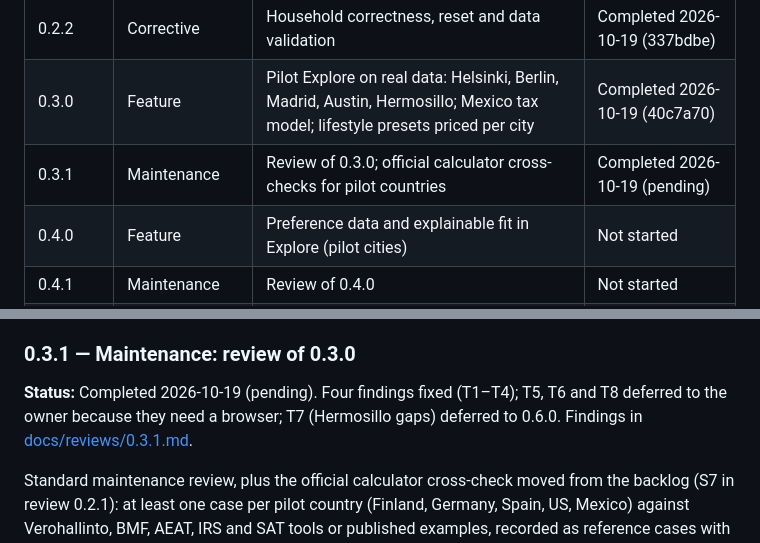
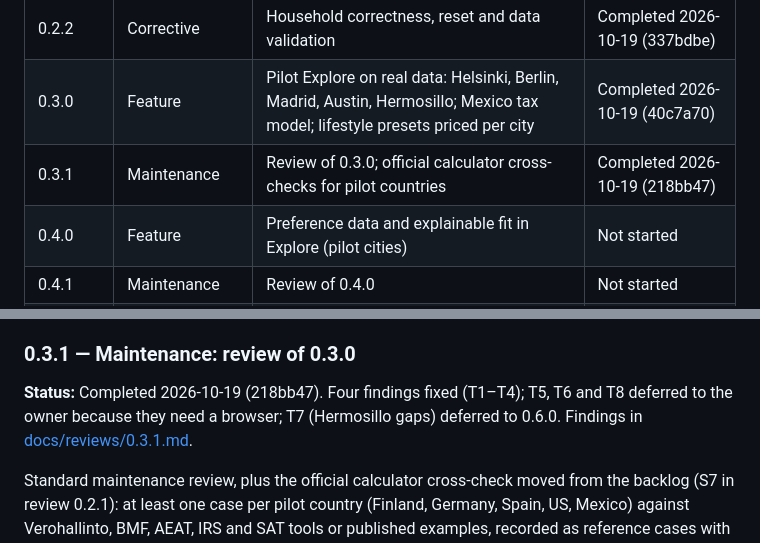
Before and after one commit to Urqe/RagdollLabs-relocation-decision-tool, a Markdown page: RELEASE_PLAN.md, 2 parts joined by grey strips. Drawn GitHub-style.

Commit message:
Mark 0.3.1 completed in release plan
Co-Authored-By: Claude Opus 5.5 <noreply@anthropic.com>
Claude-Session: https://claude.ai/code/session_01E6Wz3j8aTbGxT24wUrAEat

```diff
--- a/RELEASE_PLAN.md
+++ b/RELEASE_PLAN.md
@@ -90,7 +90,7 @@ A green test suite is necessary but not enough. The review looks at the new code
 | 0.2.1 | Maintenance | Review of 0.2.0 | Completed 2026-10-19 (ed6a50a) |
 | 0.2.2 | Corrective | Household correctness, reset and data validation | Completed 2026-10-19 (337bdbe) |
 | 0.3.0 | Feature | Pilot Explore on real data: Helsinki, Berlin, Madrid, Austin, Hermosillo; Mexico tax model; lifestyle presets priced per city | Completed 2026-10-19 (40c7a70) |
-| 0.3.1 | Maintenance | Review of 0.3.0; official calculator cross-checks for pilot countries | Completed 2026-10-19 (pending) |
+| 0.3.1 | Maintenance | Review of 0.3.0; official calculator cross-checks for pilot countries | Completed 2026-10-19 (218bb47) |
 | 0.4.0 | Feature | Preference data and explainable fit in Explore (pilot cities) | Not started |
 | 0.4.1 | Maintenance | Review of 0.4.0 | Not started |
 | 0.5.0 | Feature | Find cities and basic Compare (pilot cities) | Not started |
@@ -261,7 +261,7 @@ The pilot set shows real differences in tax system, living costs, climate and ev
 
 ### 0.3.1 — Maintenance: review of 0.3.0
 
-**Status:** Completed 2026-10-19 (pending). Four findings fixed (T1–T4); T5, T6 and T8 deferred to the owner because they need a browser; T7 (Hermosillo gaps) deferred to 0.6.0. Findings in [docs/reviews/0.3.1.md](docs/reviews/0.3.1.md).
+**Status:** Completed 2026-10-19 (218bb47). Four findings fixed (T1–T4); T5, T6 and T8 deferred to the owner because they need a browser; T7 (Hermosillo gaps) deferred to 0.6.0. Findings in [docs/reviews/0.3.1.md](docs/reviews/0.3.1.md).
 
 Standard maintenance review, plus the official calculator cross-check moved from the backlog (S7 in review 0.2.1): at least one case per pilot country (Finland, Germany, Spain, US, Mexico) against Verohallinto, BMF, AEAT, IRS and SAT tools or published examples, recorded as reference cases with inputs, tax year and date checked. If the build environment cannot reach a calculator, the owner runs the cases and they are committed as test data.
 
```
